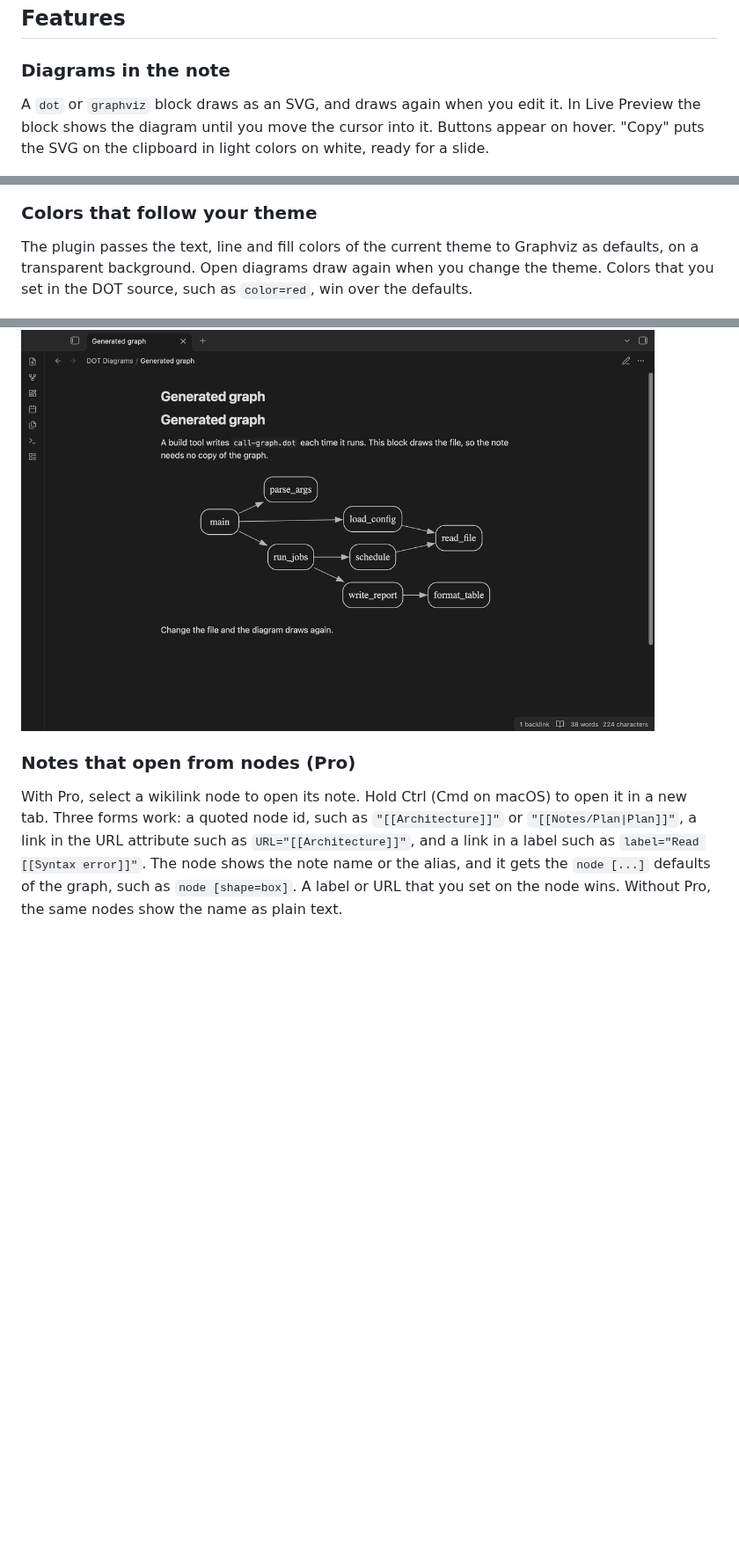
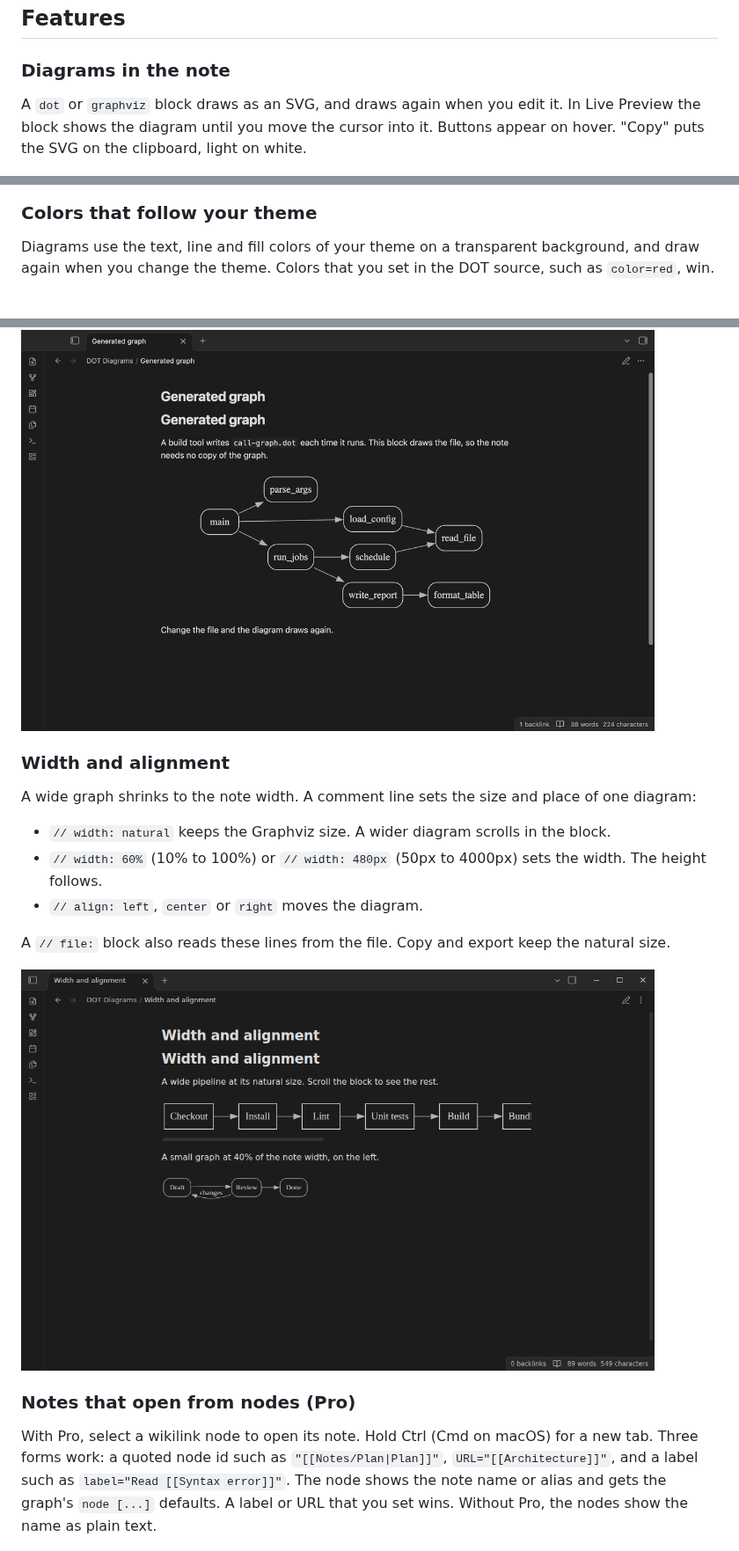
Before and after one commit to theluckystrike/dot-diagrams, a Markdown page: README.md, 3 parts joined by grey strips. Shown at 88% size. Rendered like a GitHub page; pictures changed too: docs/width.png (added); blank space fills up the shorter version.

```diff
--- a/README.md
+++ b/README.md
@@ -12,13 +12,13 @@ Free: offline DOT diagrams, theme colors, line errors. Pro: links between diagra
 
 ### Diagrams in the note
 
-A `dot` or `graphviz` block draws as an SVG, and draws again when you edit it. In Live Preview the block shows the diagram until you move the cursor into it. Buttons appear on hover. "Copy" puts the SVG on the clipboard in light colors on white, ready for a slide.
+A `dot` or `graphviz` block draws as an SVG, and draws again when you edit it. In Live Preview the block shows the diagram until you move the cursor into it. Buttons appear on hover. "Copy" puts the SVG on the clipboard, light on white.
 
 <img src="https://raw.githubusercontent.com/theluckystrike/dot-diagrams/HEAD/docs/render.png" alt="A note with a left-to-right diagram of a checkout service, drawn from a dot block" width="720">
 
 ### Colors that follow your theme
 
-The plugin passes the text, line and fill colors of the current theme to Graphviz as defaults, on a transparent background. Open diagrams draw again when you change the theme. Colors that you set in the DOT source, such as `color=red`, win over the defaults.
+Diagrams use the text, line and fill colors of your theme on a transparent background, and draw again when you change the theme. Colors that you set in the DOT source, such as `color=red`, win.
 
 <img src="https://raw.githubusercontent.com/theluckystrike/dot-diagrams/HEAD/docs/theme.png" alt="The same checkout diagram on a light theme" width="720">
 
@@ -46,9 +46,21 @@ The path starts at the vault root. A bare name or a link such as `[[build.dot]]`
 
 <img src="https://raw.githubusercontent.com/theluckystrike/dot-diagrams/HEAD/docs/file.png" alt="A note in reading view with the call graph that the plugin drew from the vault file call-graph.dot" width="720">
 
+### Width and alignment
+
+A wide graph shrinks to the note width. A comment line sets the size and place of one diagram:
+
+- `// width: natural` keeps the Graphviz size. A wider diagram scrolls in the block.
+- `// width: 60%` (10% to 100%) or `// width: 480px` (50px to 4000px) sets the width. The height follows.
+- `// align: left`, `center` or `right` moves the diagram.
+
+A `// file:` block also reads these lines from the file. Copy and export keep the natural size.
+
+<img src="https://raw.githubusercontent.com/theluckystrike/dot-diagrams/HEAD/docs/width.png" alt="A wide pipeline diagram at its natural size that scrolls in the block, and a small status graph at 40% width on the left" width="720">
+
 ### Notes that open from nodes (Pro)
 
-With Pro, select a wikilink node to open its note. Hold Ctrl (Cmd on macOS) to open it in a new tab. Three forms work: a quoted node id, such as `"[[Architecture]]"` or `"[[Notes/Plan|Plan]]"`, a link in the URL attribute such as `URL="[[Architecture]]"`, and a link in a label such as `label="Read [[Syntax error]]"`. The node shows the note name or the alias, and it gets the `node [...]` defaults of the graph, such as `node [shape=box]`. A label or URL that you set on the node wins. Without Pro, the same nodes show the name as plain text.
+With Pro, select a wikilink node to open its note. Hold Ctrl (Cmd on macOS) for a new tab. Three forms work: a quoted node id such as `"[[Notes/Plan|Plan]]"`, `URL="[[Architecture]]"`, and a label such as `label="Read [[Syntax error]]"`. The node shows the note name or alias and gets the graph's `node [...]` defaults. A label or URL that you set wins. Without Pro, the nodes show the name as plain text.
 
 <img src="https://raw.githubusercontent.com/theluckystrike/dot-diagrams/HEAD/docs/links.png" alt="A project map where each node is the name of a note, shown with a pointer on one node" width="720">
 
```
Also changed, not shown: other parts of README.md (+10 -7 lines), CHANGELOG.md (+6 -0 lines), docs/sample-notes/Width and alignment.md (added, +25 -0 lines), 15 other files.
